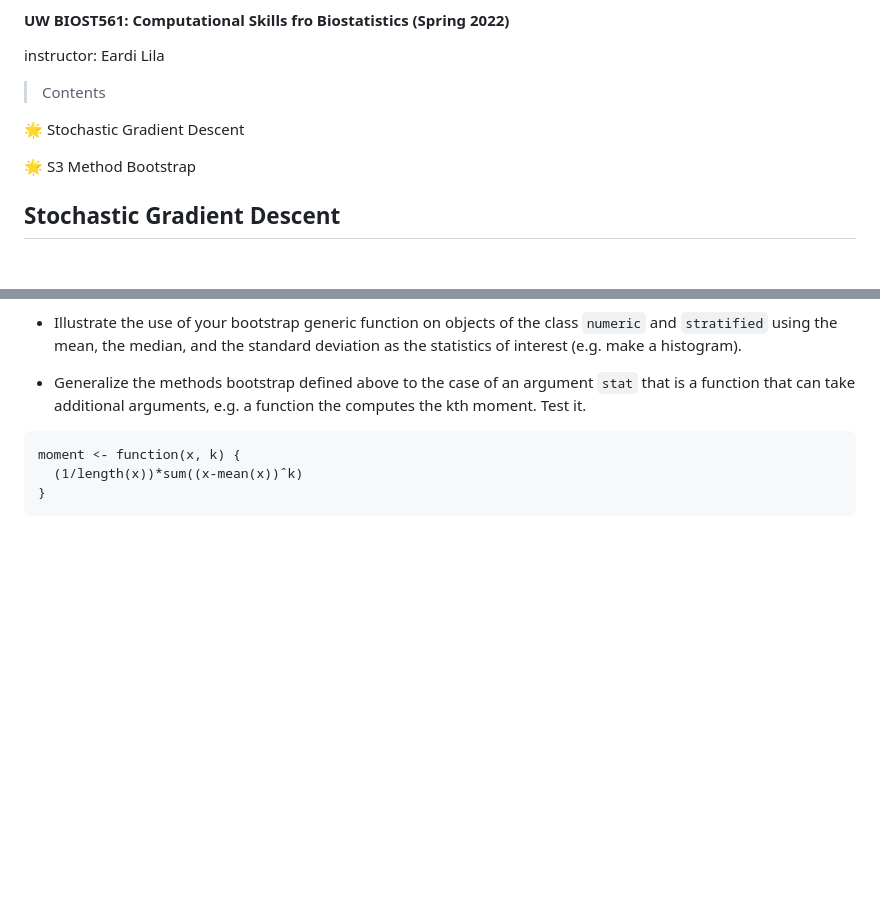
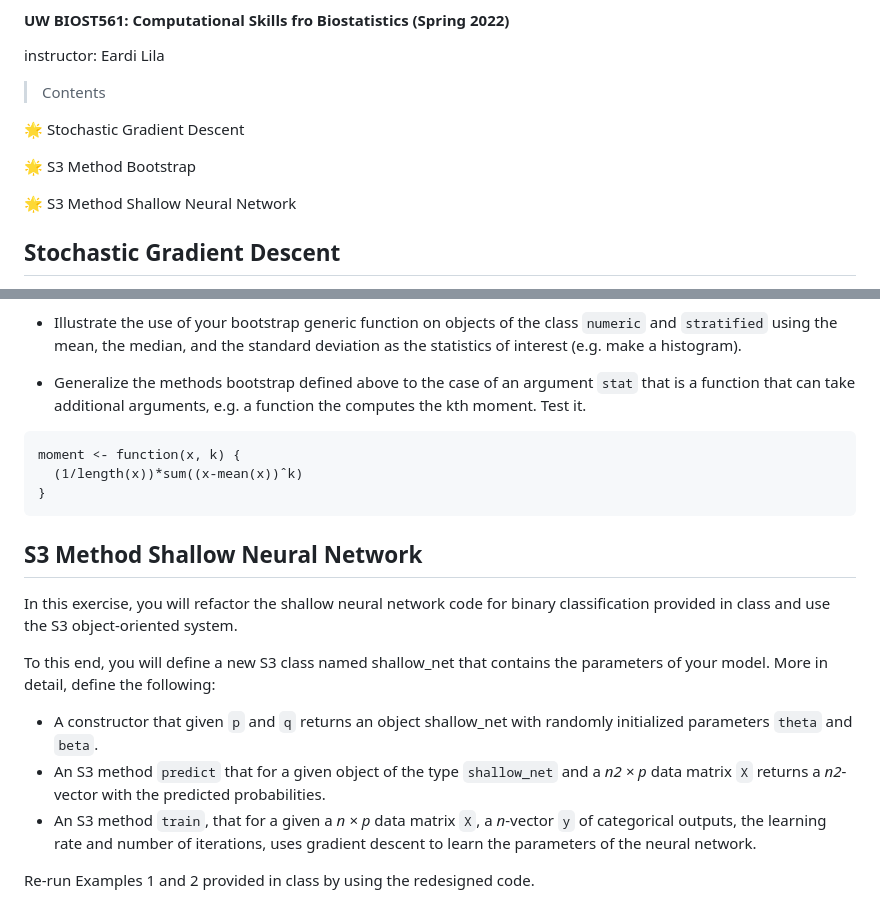
Before and after one commit to makaylatang/Computational-Skills-for-Biostatistics, a Markdown page: README.md, 2 parts joined by grey strips. Drawn GitHub-style; blank space fills up the shorter version.

````diff
--- a/README.md
+++ b/README.md
@@ -7,6 +7,8 @@ instructor: Eardi Lila
 🌟 Stochastic Gradient Descent
 
 🌟 S3 Method Bootstrap
+
+🌟 S3 Method Shallow Neural Network
 
 ## Stochastic Gradient Descent
 
@@ -61,3 +63,15 @@ moment <- function(x, k) {
   (1/length(x))*sum((x-mean(x))ˆk)
 }
 ```
+
+## S3 Method Shallow Neural Network
+
+In this exercise, you will refactor the shallow neural network code for binary classification provided in class and use the S3 object-oriented system.
+
+To this end, you will define a new S3 class named shallow_net that contains the parameters of your model. More in detail, define the following:
+
+- A constructor that given `p` and `q` returns an object shallow_net with randomly initialized parameters `theta` and `beta`.
+- An S3 method `predict` that for a given object of the type `shallow_net` and a *n2 × p* data matrix `X` returns a *n2*-vector with the predicted probabilities.
+- An S3 method `train`, that for a given a *n × p* data matrix `X`, a *n*-vector `y` of categorical outputs, the learning rate and number of iterations, uses gradient descent to learn the parameters of the neural network.
+
+Re-run Examples 1 and 2 provided in class by using the redesigned code.
````
